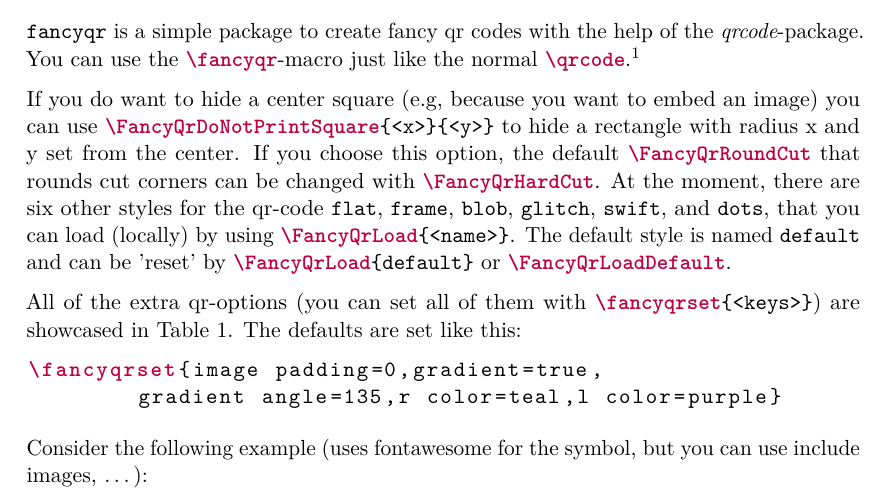
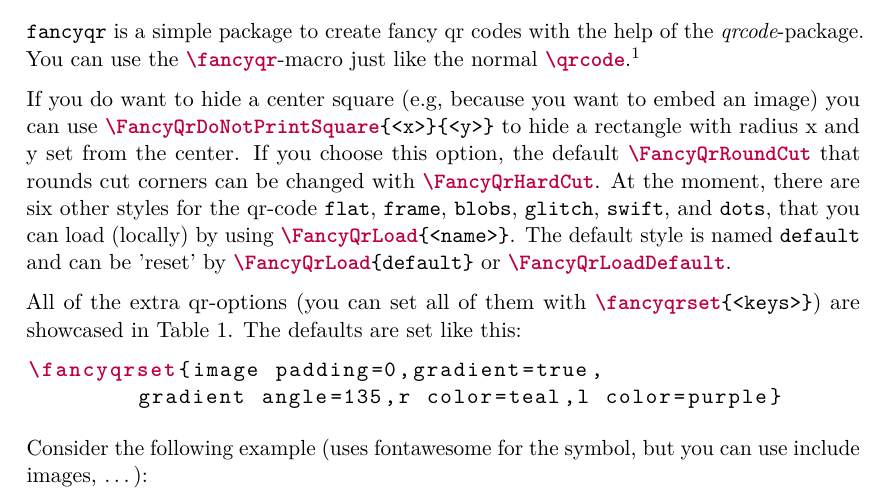
Before and after one commit to EagleoutIce/fancyqr, a LaTeX document (fancyqr-doc.tex): part of page 1 of 2, cut so that both start at the same text. Compiled offline with pdfLaTeX.

Commit message:
Small typo in the documentation: the name of the style is `blobs` (with as /S/), not `blob`.

```diff
--- a/fancyqr-doc.tex
+++ b/fancyqr-doc.tex
@@ -45,7 +45,7 @@
 	You can use the |\fancyqr|-macro just like the normal |\qrcode|.\footnote{\ltx{\\fancyqr[<qr-options>]\{<url>\}}}
 
 	If you do want to hide a center square (e.g, because you want to embed an image) you can use |\FancyQrDoNotPrintSquare{<x>}{<y>}| to hide a rectangle with radius x and y set from the center. If you choose this option, the default |\FancyQrRoundCut| that rounds cut corners can be changed with |\FancyQrHardCut|.
-	At the moment, there are six other styles for the qr-code |flat|, |frame|, |blob|, |glitch|, |swift|, and |dots|, that you can load (locally) by using |\FancyQrLoad{<name>}|. The default style is named |default| and can be 'reset' by |\FancyQrLoad{default}| or |\FancyQrLoadDefault|.
+	At the moment, there are six other styles for the qr-code |flat|, |frame|, |blobs|, |glitch|, |swift|, and |dots|, that you can load (locally) by using |\FancyQrLoad{<name>}|. The default style is named |default| and can be 'reset' by |\FancyQrLoad{default}| or |\FancyQrLoadDefault|.
 
 	All of the extra qr-options (you can set all of them with |\fancyqrset{<keys>}|) are showcased in \autoref{tbl:extra-keys}.
 	The defaults are set like this:
```
Also changed, not shown: README.md.
